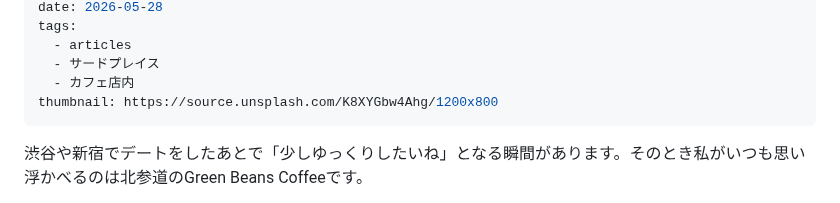
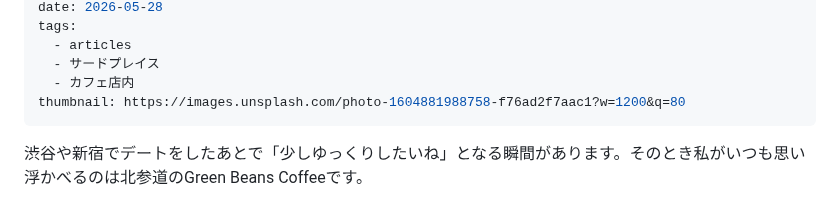
Before and after one commit to license-y/gbc-fan-site, a Markdown page: src/articles/date-cafe-kitasando-hotel-lounge.md, the part around the change. Drawn GitHub-style.

Commit message:
fix: デート記事のサムネイル画像URLを修正（Unsplash直接URLに変更）
Co-Authored-By: Claude Sonnet 4.6 <noreply@anthropic.com>

```diff
--- a/src/articles/date-cafe-kitasando-hotel-lounge.md
+++ b/src/articles/date-cafe-kitasando-hotel-lounge.md
@@ -7,7 +7,7 @@ tags:
   - articles
   - サードプレイス
   - カフェ店内
-thumbnail: https://source.unsplash.com/K8XYGbw4Ahg/1200x800
+thumbnail: https://images.unsplash.com/photo-1604881988758-f76ad2f7aac1?w=1200&q=80
 ---
 
 渋谷や新宿でデートをしたあとで「少しゆっくりしたいね」となる瞬間があります。そのとき私がいつも思い浮かべるのは北参道のGreen Beans Coffeeです。
```
